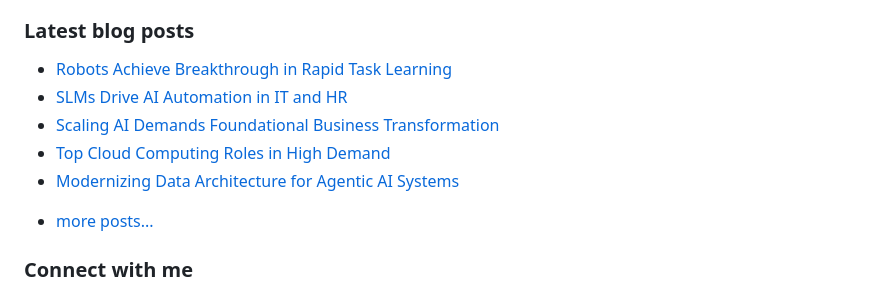
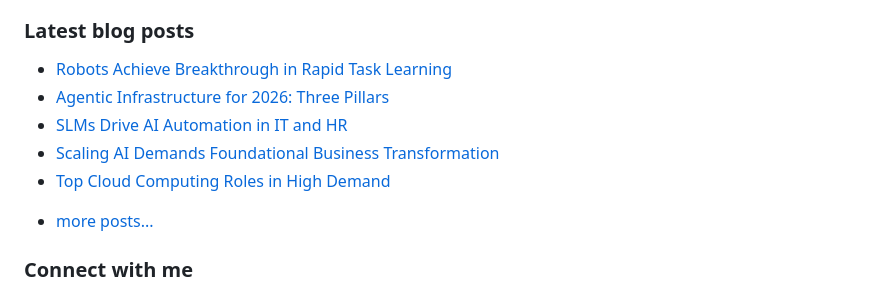
Before and after one commit to vpodk/vpodk, a Markdown page: README.md, the part around the change. Drawn GitHub-style.

Commit message:
Updated with the latest blog posts

```diff
--- a/README.md
+++ b/README.md
@@ -8,10 +8,10 @@ This experience allows me to code in most programming languages and technologies
 
 <!-- BLOG-POST-LIST:START -->
 - [Robots Achieve Breakthrough in Rapid Task Learning](https://medium.com/majordigest/robots-achieve-breakthrough-in-rapid-task-learning-8c60af7be8df?source=rss-22947912adc0------2)
+- [Agentic Infrastructure for 2026: Three Pillars](https://ai.plainenglish.io/agentic-infrastructure-for-2026-three-pillars-eeb0ebe81a1a?source=rss-22947912adc0------2)
 - [SLMs Drive AI Automation in IT and HR](https://medium.com/data-science-collective/slms-drive-ai-automation-in-it-and-hr-7da29b43768f?source=rss-22947912adc0------2)
 - [Scaling AI Demands Foundational Business Transformation](https://blog.gopenai.com/scaling-ai-demands-foundational-business-transformation-a6d01a9de106?source=rss-22947912adc0------2)
 - [Top Cloud Computing Roles in High Demand](https://levelup.gitconnected.com/top-cloud-computing-roles-in-high-demand-8ca9efcac8c9?source=rss-22947912adc0------2)
-- [Modernizing Data Architecture for Agentic AI Systems](https://pub.aimind.so/modernizing-data-architecture-for-agentic-ai-systems-00fb336f68f3?source=rss-22947912adc0------2)
 <!-- BLOG-POST-LIST:END -->
 - [more posts...](https://medium.com/@vpodk)
 
```
